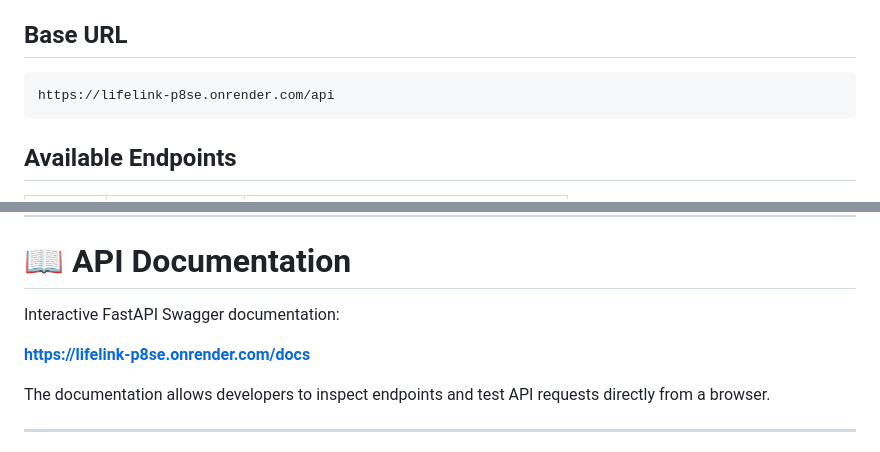
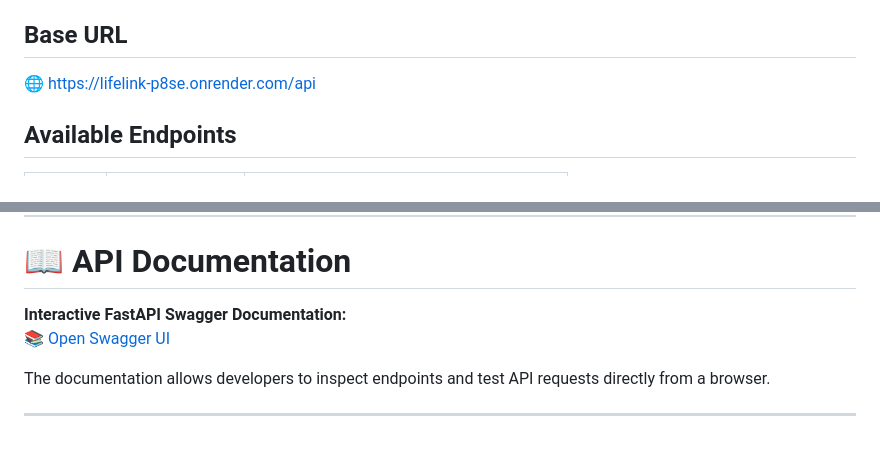
Before and after one commit to Ashab-Uddin/LifeLink, a Markdown page: README.md, 2 parts joined by grey strips. Drawn GitHub-style.

````diff
--- a/README.md
+++ b/README.md
@@ -264,9 +263,7 @@ The LifeLink backend is powered by FastAPI and provides REST endpoints for commu
 
 ## Base URL
 
-```text
-https://lifelink-p8se.onrender.com/api
-```
+[🌐 https://lifelink-p8se.onrender.com/api](https://lifelink-p8se.onrender.com/api)
 
 ## Available Endpoints
 
@@ -337,9 +334,8 @@ workout
 
 # 📖 API Documentation
 
-Interactive FastAPI Swagger documentation:
-
-**https://lifelink-p8se.onrender.com/docs**
+**Interactive FastAPI Swagger Documentation:**
+[📚 Open Swagger UI](https://lifelink-p8se.onrender.com/docs)
 
 The documentation allows developers to inspect endpoints and test API requests directly from a browser.
 
````
Also changed, not shown: other parts of README.md (+6 -31 lines).
